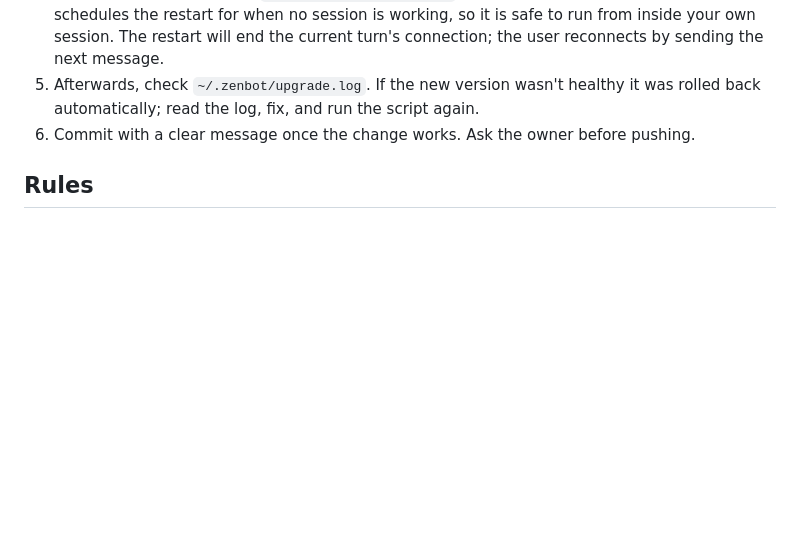
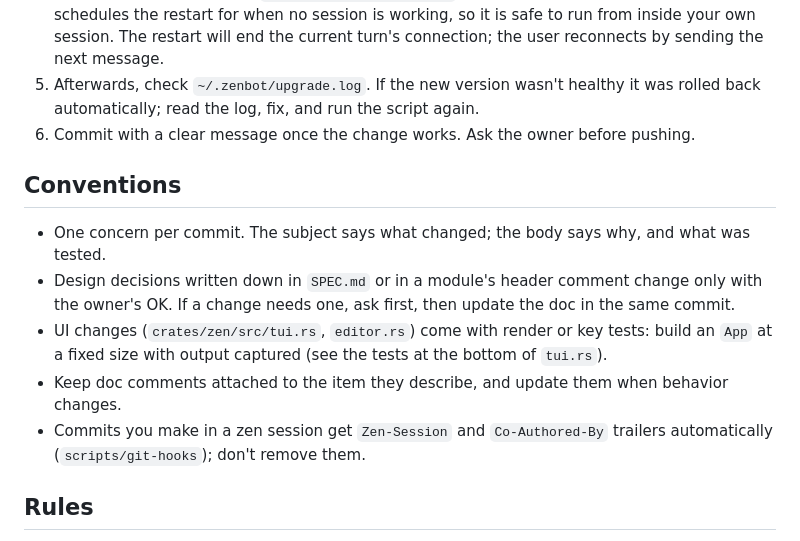
Before and after one commit to Zegoverno/zenbot, a Markdown page: AGENTS.md, the part around the change. Rendered like a GitHub page; blank space fills up the shorter version.

Commit message:
AGENTS.md: conventions for commits, design decisions and UI tests; SPEC log
From reviewing zen's TUI commits: one concern per commit with a body
explaining why; documented design decisions change only with the owner's
OK; UI changes need render/key tests; doc comments stay on their item.

Co-Authored-By: Claude Opus 5.5 <noreply@anthropic.com>

```diff
--- a/AGENTS.md
+++ b/AGENTS.md
@@ -27,6 +27,14 @@ Config lives in `~/.zenbot/`: `env` (service environment, including `ZEN_WORKERS
 5. Afterwards, check `~/.zenbot/upgrade.log`. If the new version wasn't healthy it was rolled back automatically; read the log, fix, and run the script again.
 6. Commit with a clear message once the change works. Ask the owner before pushing.
 
+## Conventions
+
+- One concern per commit. The subject says what changed; the body says why, and what was tested.
+- Design decisions written down in `SPEC.md` or in a module's header comment change only with the owner's OK. If a change needs one, ask first, then update the doc in the same commit.
+- UI changes (`crates/zen/src/tui.rs`, `editor.rs`) come with render or key tests: build an `App` at a fixed size with output captured (see the tests at the bottom of `tui.rs`).
+- Keep doc comments attached to the item they describe, and update them when behavior changes.
+- Commits you make in a zen session get `Zen-Session` and `Co-Authored-By` trailers automatically (`scripts/git-hooks`); don't remove them.
+
 ## Rules
 
 - **Never** run `systemctl restart zenbot` or kill `zend` yourself: that kills the session you're running in. Always use `scripts/upgrade.sh`.
```
Also changed, not shown: SPEC.md (+1 -0 lines).
